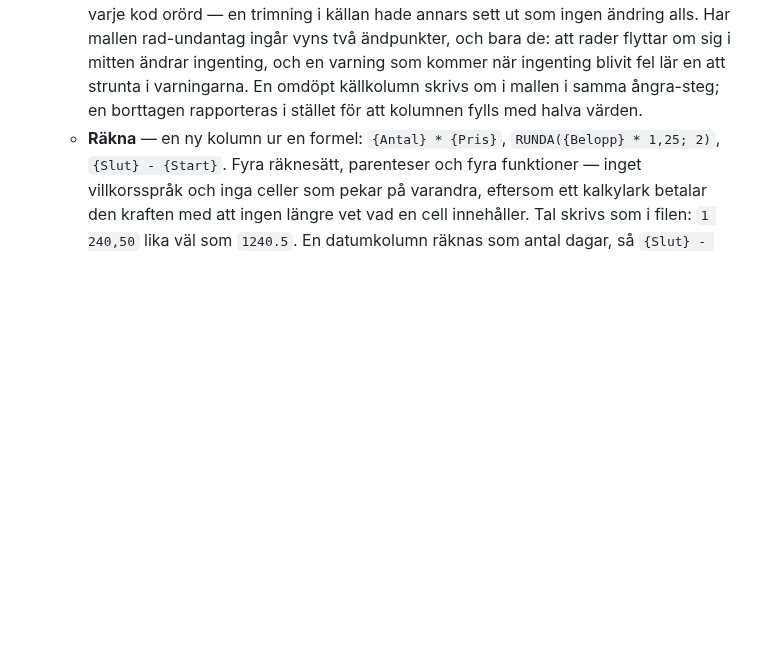
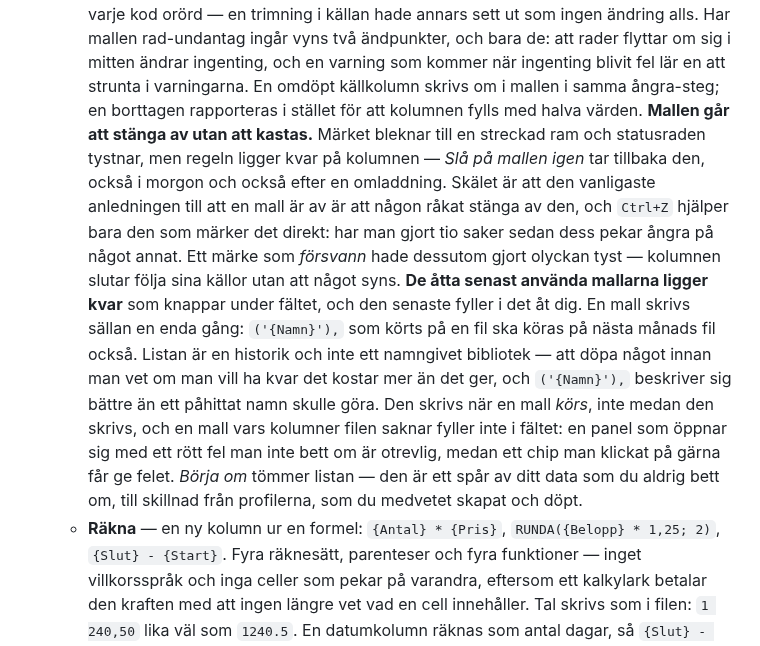
Before and after one commit to timpan8/CSV-Tool, a Markdown page: README.md, the part around the change. GitHub-like rendering; blank space fills up the shorter version.

```diff
--- a/README.md
+++ b/README.md
@@ -53,6 +53,8 @@ Inga externa typsnitt, inget CDN, ingen analys, ingen felrapportering, ingen inl
   - **Bygg kolumn ur mall** — `{Förnamn} {Efternamn}` slår ihop kolumner, och `('{Användarnamn}'),` lägger en struktur runt varje värde. Det är samma operation och därför samma fält: allt utanför klamrarna kommer med som det står, så mallen bygger lika gärna en rad SQL som ett fullständigt namn. Kolumnnamn som inte finns rapporteras i stället för att tyst bli tomma.
     **Första och sista raden kan ha egna mallar.** En SQL-lista behöver `('Anna'),` på alla rader utom den sista, som ska sakna kommatecknet, och att rätta den för hand är precis det slit ett verktyg ska ta bort. De räknas i **vyns** ordning och inte filens: det är vyns sista rad som hamnar sist när markeringen kopieras, och en fysisk tolkning hade satt kommatecknet på den sista kopierade raden och lämnat en kommalös rad mitt i. Rutan *Så blir det* ritar första, mitten- och sista raden ur din egen fil, eftersom undantaget annars syns i två celler av tusen.
     **Kolumnen minns sin mall**, men räknar aldrig om sig själv. Värdena är vanlig data i varje ögonblick — exporten och filtren ser ren text — och ingenting ändras utan ett klick. Det enda regeln köper är att verktyget kan säga till när kolumnen blivit äldre än sina källor, och fylla den i ett steg: samma uppgörelse som den frusna sorteringen och dess *Sortera om*, i samma spår i statusraden. Avtrycket hashar källornas **ordbok** och inte bara koderna, eftersom en städning som inte slår ihop två värden lämnar varje kod orörd — en trimning i källan hade annars sett ut som ingen ändring alls. Har mallen rad-undantag ingår vyns två ändpunkter, och bara de: att rader flyttar om sig i mitten ändrar ingenting, och en varning som kommer när ingenting blivit fel lär en att strunta i varningarna. En omdöpt källkolumn skrivs om i mallen i samma ångra-steg; en borttagen rapporteras i stället för att kolumnen fylls med halva värden.
+    **Mallen går att stänga av utan att kastas.** Märket bleknar till en streckad ram och statusraden tystnar, men regeln ligger kvar på kolumnen — *Slå på mallen igen* tar tillbaka den, också i morgon och också efter en omladdning. Skälet är att den vanligaste anledningen till att en mall är av är att någon råkat stänga av den, och `Ctrl+Z` hjälper bara den som märker det direkt: har man gjort tio saker sedan dess pekar ångra på något annat. Ett märke som *försvann* hade dessutom gjort olyckan tyst — kolumnen slutar följa sina källor utan att något syns.
+    **De åtta senast använda mallarna ligger kvar** som knappar under fältet, och den senaste fyller i det åt dig. En mall skrivs sällan en enda gång: `('{Namn}'),` som körts på en fil ska köras på nästa månads fil också. Listan är en historik och inte ett namngivet bibliotek — att döpa något innan man vet om man vill ha kvar det kostar mer än det ger, och `('{Namn}'),` beskriver sig bättre än ett påhittat namn skulle göra. Den skrivs när en mall *körs*, inte medan den skrivs, och en mall vars kolumner filen saknar fyller inte i fältet: en panel som öppnar sig med ett rött fel man inte bett om är otrevlig, medan ett chip man klickat på gärna får ge felet. *Börja om* tömmer listan — den är ett spår av ditt data som du aldrig bett om, till skillnad från profilerna, som du medvetet skapat och döpt.
   - **Räkna** — en ny kolumn ur en formel: `{Antal} * {Pris}`, `RUNDA({Belopp} * 1,25; 2)`, `{Slut} - {Start}`. Fyra räknesätt, parenteser och fyra funktioner — inget villkorsspråk och inga celler som pekar på varandra, eftersom ett kalkylark betalar den kraften med att ingen längre vet vad en cell innehåller. Tal skrivs som i filen: `1 240,50` lika väl som `1240.5`. En datumkolumn räknas som antal dagar, så `{Slut} - {Start}` ger skillnaden i dagar; resultatet är alltid ett tal, aldrig ett gissat datum tillbaka. Tomma celler, text som inte är tal och division med noll ger tomt i stället för en nolla — en lucka går att se, en felaktig nolla gör det inte. Felet i formeln visas medan du skriver.
   - **Sök och ersätt** — bokstavligt eller reguljärt uttryck, med felet visat medan du skriver. Bokstavlig sökning är bokstavlig: `1.5` matchar inte `125`.
 - **Flernivåsortering** med svensk kollation, så att `Öberg` hamnar efter `Zetterlund` och `Kund 2` före `Kund 10`. Klicka på pilen i en rubrik, skift-klicka för att lägga till en nivå till. Pilen säger vad den vet: `↕` betyder att kolumnen *går* att sortera, `↑` och `↓` att den **är** det. Talkolumner sorteras numeriskt och datumkolumner som datum oavsett hur de är skrivna; tomma celler hamnar alltid sist, i båda riktningarna — en tom cell är inte det minsta värdet, den saknas. En kolumn kan också ha en egen ordning som inte är alfabetisk: sammanslagningens `Träff`-kolumn sorteras från *träff* till *bara i den andra filen*, alltså i den ordning kolumnen faktiskt berättar, och inte i bokstavsordning som hade betytt ingenting.
```
Also changed, not shown: docs/ANVANDARGUIDE.md (+4 -1 lines), docs/USER-GUIDE.md (+4 -1 lines), docs/bilder/en/filter.png, docs/bilder/en/pivot.png, docs/bilder/sv/ersatt.png, docs/bilder/sv/filter.png, docs/bilder/sv/pivot.png, 3 other files.
